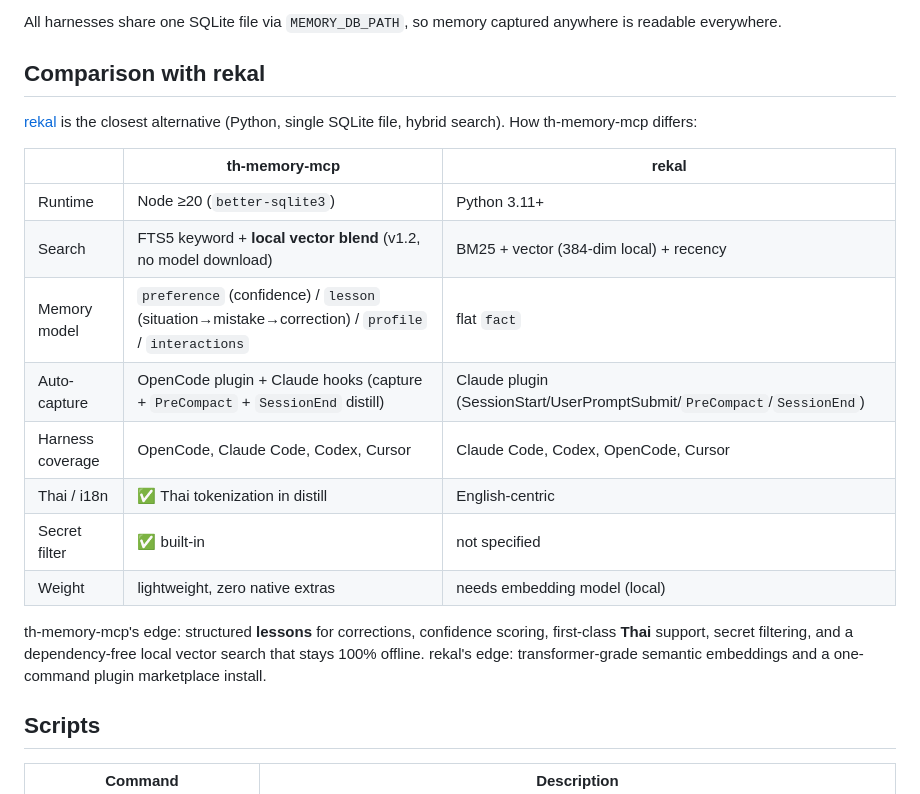
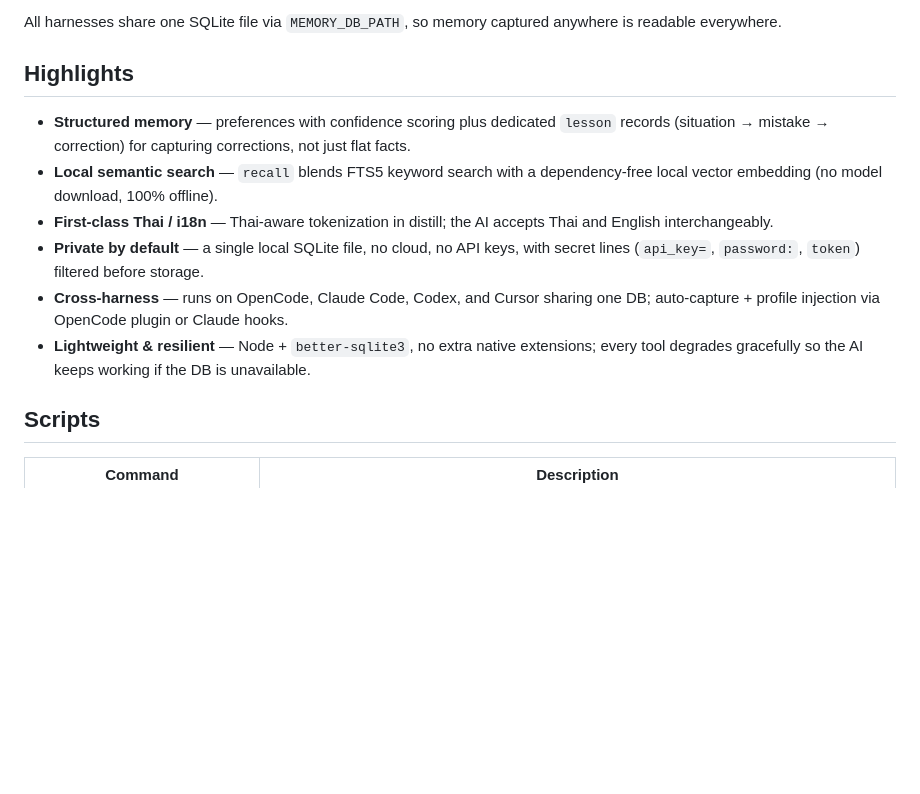
Before and after one commit to worakorn-prince/th-memory-mcp, a Markdown page: README.md, the part around the change. Drawn GitHub-style; blank space fills up the shorter version.

Commit message:
docs: replace rekal comparison with a project highlights section

```diff
--- a/README.md
+++ b/README.md
@@ -101,26 +101,22 @@ our hooks bridge; Codex and Cursor use the tools manually (no hook runtime yet).
 All harnesses share one SQLite file via `MEMORY_DB_PATH`, so memory captured
 anywhere is readable everywhere.
 
-## Comparison with rekal
+## Highlights
 
-[rekal](https://github.com/janbjorge/rekal) is the closest alternative (Python,
-single SQLite file, hybrid search). How th-memory-mcp differs:
-
-| | th-memory-mcp | rekal |
-|---|---|---|
-| Runtime | Node ≥20 (`better-sqlite3`) | Python 3.11+ |
-| Search | FTS5 keyword + **local vector blend** (v1.2, no model download) | BM25 + vector (384-dim local) + recency |
-| Memory model | `preference` (confidence) / `lesson` (situation→mistake→correction) / `profile` / `interactions` | flat `fact` |
-| Auto-capture | OpenCode plugin + Claude hooks (capture + `PreCompact` + `SessionEnd` distill) | Claude plugin (SessionStart/UserPromptSubmit/`PreCompact`/`SessionEnd`) |
-| Harness coverage | OpenCode, Claude Code, Codex, Cursor | Claude Code, Codex, OpenCode, Cursor |
-| Thai / i18n | ✅ Thai tokenization in distill | English-centric |
-| Secret filter | ✅ built-in | not specified |
-| Weight | lightweight, zero native extras | needs embedding model (local) |
-
-th-memory-mcp's edge: structured **lessons** for corrections, confidence scoring,
-first-class **Thai** support, secret filtering, and a dependency-free local vector
-search that stays 100% offline. rekal's edge: transformer-grade semantic embeddings
-and a one-command plugin marketplace install.
+- **Structured memory** — preferences with confidence scoring plus dedicated
+  `lesson` records (situation → mistake → correction) for capturing corrections,
+  not just flat facts.
+- **Local semantic search** — `recall` blends FTS5 keyword search with a
+  dependency-free local vector embedding (no model download, 100% offline).
+- **First-class Thai / i18n** — Thai-aware tokenization in distill; the AI
+  accepts Thai and English interchangeably.
+- **Private by default** — a single local SQLite file, no cloud, no API keys,
+  with secret lines (`api_key=`, `password:`, `token`) filtered before storage.
+- **Cross-harness** — runs on OpenCode, Claude Code, Codex, and Cursor sharing
+  one DB; auto-capture + profile injection via OpenCode plugin or Claude hooks.
+- **Lightweight & resilient** — Node + `better-sqlite3`, no extra native
+  extensions; every tool degrades gracefully so the AI keeps working if the DB
+  is unavailable.
 
 ## Scripts
 
```
